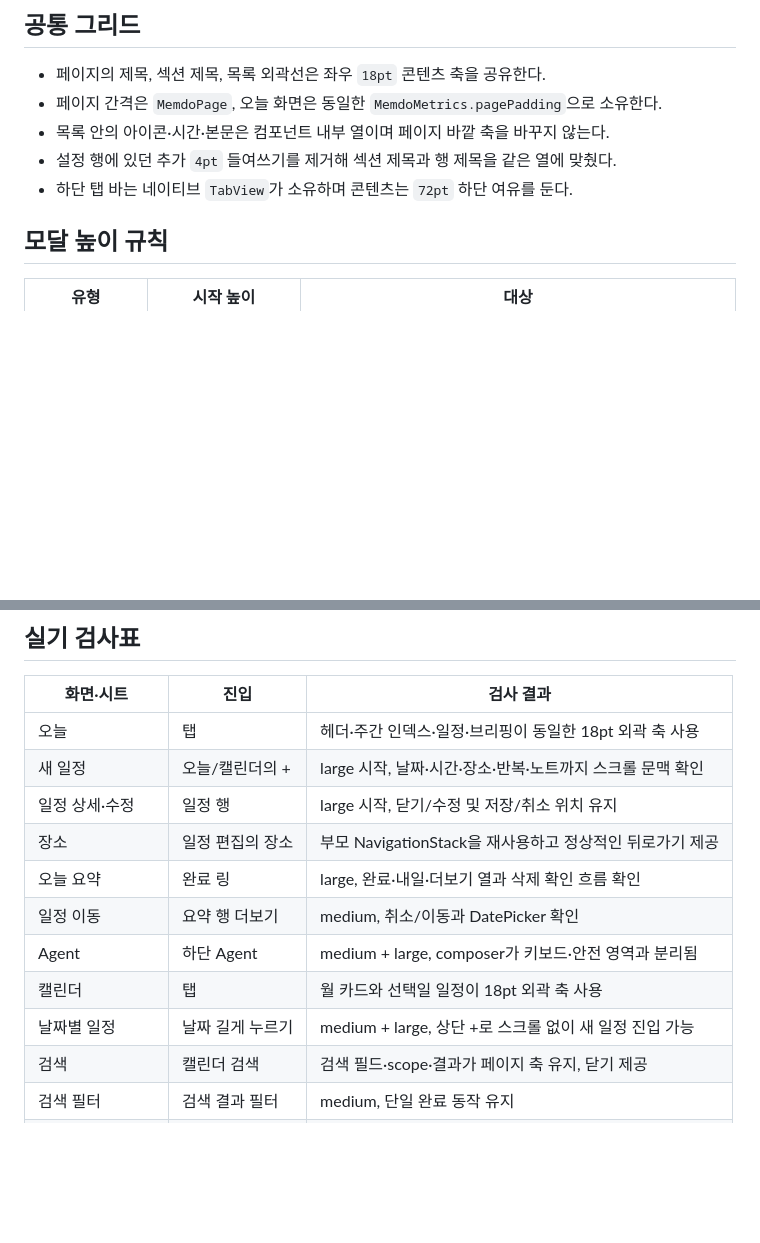
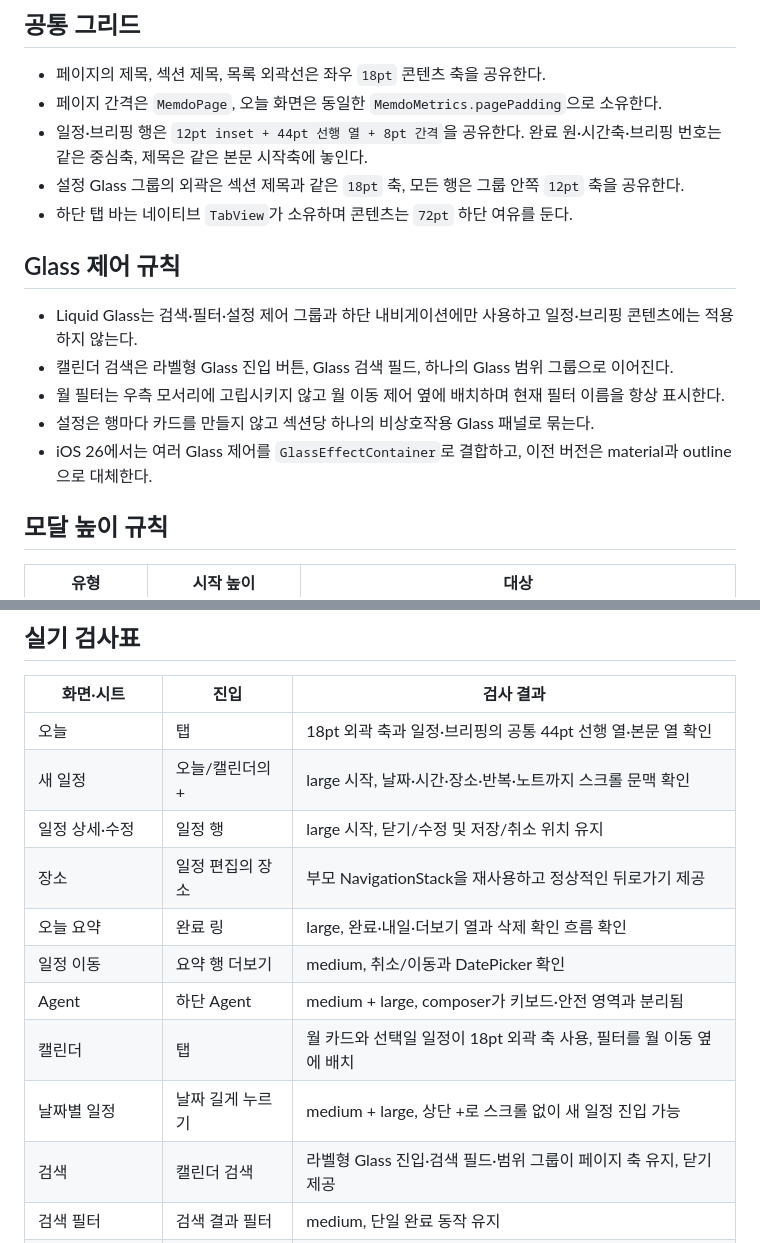
Before and after one commit to leebeanbin/memdo, a Markdown page: docs/29-ui-grid-and-modal-audit.md, 2 parts joined by grey strips. Rendered like a GitHub page; blank space fills up the shorter version.

Commit message:
docs: define internal grid and glass rules

```diff
--- a/docs/29-ui-grid-and-modal-audit.md
+++ b/docs/29-ui-grid-and-modal-audit.md
@@ -8,9 +8,17 @@
 
 - 페이지의 제목, 섹션 제목, 목록 외곽선은 좌우 `18pt` 콘텐츠 축을 공유한다.
 - 페이지 간격은 `MemdoPage`, 오늘 화면은 동일한 `MemdoMetrics.pagePadding`으로 소유한다.
-- 목록 안의 아이콘·시간·본문은 컴포넌트 내부 열이며 페이지 바깥 축을 바꾸지 않는다.
-- 설정 행에 있던 추가 `4pt` 들여쓰기를 제거해 섹션 제목과 행 제목을 같은 열에 맞췄다.
+- 일정·브리핑 행은 `12pt inset + 44pt 선행 열 + 8pt 간격`을 공유한다. 완료 원·시간축·브리핑 번호는 같은 중심축, 제목은 같은 본문 시작축에 놓인다.
+- 설정 Glass 그룹의 외곽은 섹션 제목과 같은 `18pt` 축, 모든 행은 그룹 안쪽 `12pt` 축을 공유한다.
 - 하단 탭 바는 네이티브 `TabView`가 소유하며 콘텐츠는 `72pt` 하단 여유를 둔다.
+
+## Glass 제어 규칙
+
+- Liquid Glass는 검색·필터·설정 제어 그룹과 하단 내비게이션에만 사용하고 일정·브리핑 콘텐츠에는 적용하지 않는다.
+- 캘린더 검색은 라벨형 Glass 진입 버튼, Glass 검색 필드, 하나의 Glass 범위 그룹으로 이어진다.
+- 월 필터는 우측 모서리에 고립시키지 않고 월 이동 제어 옆에 배치하며 현재 필터 이름을 항상 표시한다.
+- 설정은 행마다 카드를 만들지 않고 섹션당 하나의 비상호작용 Glass 패널로 묶는다.
+- iOS 26에서는 여러 Glass 제어를 `GlassEffectContainer`로 결합하고, 이전 버전은 material과 outline으로 대체한다.
 
 ## 모달 높이 규칙
 
@@ -29,16 +37,16 @@
 
 | 화면·시트 | 진입 | 검사 결과 |
 |---|---|---|
-| 오늘 | 탭 | 헤더·주간 인덱스·일정·브리핑이 동일한 18pt 외곽 축 사용 |
+| 오늘 | 탭 | 18pt 외곽 축과 일정·브리핑의 공통 44pt 선행 열·본문 열 확인 |
 | 새 일정 | 오늘/캘린더의 + | large 시작, 날짜·시간·장소·반복·노트까지 스크롤 문맥 확인 |
 | 일정 상세·수정 | 일정 행 | large 시작, 닫기/수정 및 저장/취소 위치 유지 |
 | 장소 | 일정 편집의 장소 | 부모 NavigationStack을 재사용하고 정상적인 뒤로가기 제공 |
 | 오늘 요약 | 완료 링 | large, 완료·내일·더보기 열과 삭제 확인 흐름 확인 |
 | 일정 이동 | 요약 행 더보기 | medium, 취소/이동과 DatePicker 확인 |
 | Agent | 하단 Agent | medium + large, composer가 키보드·안전 영역과 분리됨 |
-| 캘린더 | 탭 | 월 카드와 선택일 일정이 18pt 외곽 축 사용 |
+| 캘린더 | 탭 | 월 카드와 선택일 일정이 18pt 외곽 축 사용, 필터를 월 이동 옆에 배치 |
 | 날짜별 일정 | 날짜 길게 누르기 | medium + large, 상단 +로 스크롤 없이 새 일정 진입 가능 |
-| 검색 | 캘린더 검색 | 검색 필드·scope·결과가 페이지 축 유지, 닫기 제공 |
+| 검색 | 캘린더 검색 | 라벨형 Glass 진입·검색 필드·범위 그룹이 페이지 축 유지, 닫기 제공 |
 | 검색 필터 | 검색 결과 필터 | medium, 단일 완료 동작 유지 |
 | Google Calendar | 설정 | large, 권한 원칙과 연결 CTA 동시 확인 |
 | Slack | 설정 | large, 실제 MVP 범위·권한·금지 동작 확인 |
```
Also changed, not shown: 1 other file.
